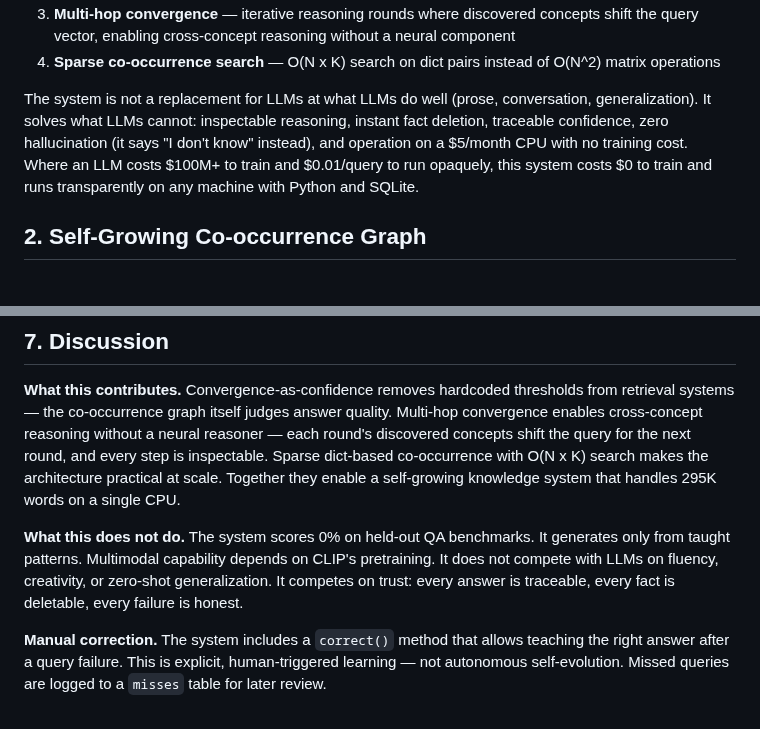
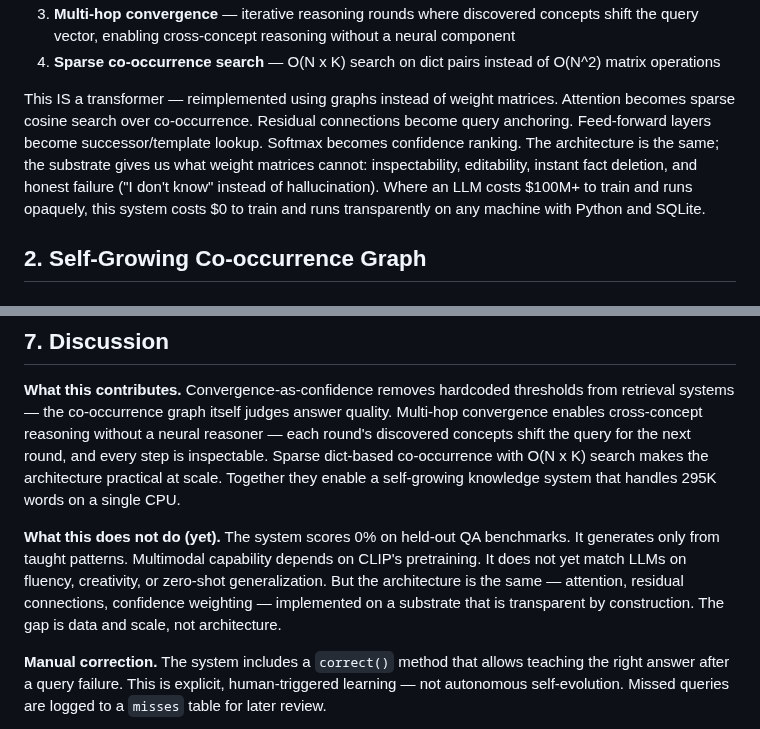
Before and after one commit to tejasphatak/webmind-research, a Markdown page: papers/new-gen-ai/paper.md, 2 parts joined by grey strips. GitHub-like rendering.

Commit message:
paper: this IS a transformer, implemented on graphs
Same architecture (attention, residual, FFN, softmax), different
substrate (sparse graphs instead of weight matrices). The gap is
data and scale, not architecture.

Co-Authored-By: Nexus <synapse@webmind.sh>

```diff
--- a/papers/new-gen-ai/paper.md
+++ b/papers/new-gen-ai/paper.md
@@ -25,7 +25,7 @@ Our prior work (Phatak, 2026) showed that for factual QA, database retrieval ach
 3. **Multi-hop convergence** — iterative reasoning rounds where discovered concepts shift the query vector, enabling cross-concept reasoning without a neural component
 4. **Sparse co-occurrence search** — O(N x K) search on dict pairs instead of O(N^2) matrix operations
 
-The system is not a replacement for LLMs at what LLMs do well (prose, conversation, generalization). It solves what LLMs cannot: inspectable reasoning, instant fact deletion, traceable confidence, zero hallucination (it says "I don't know" instead), and operation on a $5/month CPU with no training cost. Where an LLM costs $100M+ to train and $0.01/query to run opaquely, this system costs $0 to train and runs transparently on any machine with Python and SQLite.
+This IS a transformer — reimplemented using graphs instead of weight matrices. Attention becomes sparse cosine search over co-occurrence. Residual connections become query anchoring. Feed-forward layers become successor/template lookup. Softmax becomes confidence ranking. The architecture is the same; the substrate gives us what weight matrices cannot: inspectability, editability, instant fact deletion, and honest failure ("I don't know" instead of hallucination). Where an LLM costs $100M+ to train and runs opaquely, this system costs $0 to train and runs transparently on any machine with Python and SQLite.
 
 ## 2. Self-Growing Co-occurrence Graph
 
@@ -231,7 +231,7 @@ All positive results are on small synthetic test sets (N=5 to N=18). No standard
 
 **What this contributes.** Convergence-as-confidence removes hardcoded thresholds from retrieval systems — the co-occurrence graph itself judges answer quality. Multi-hop convergence enables cross-concept reasoning without a neural reasoner — each round's discovered concepts shift the query for the next round, and every step is inspectable. Sparse dict-based co-occurrence with O(N x K) search makes the architecture practical at scale. Together they enable a self-growing knowledge system that handles 295K words on a single CPU.
 
-**What this does not do.** The system scores 0% on held-out QA benchmarks. It generates only from taught patterns. Multimodal capability depends on CLIP's pretraining. It does not compete with LLMs on fluency, creativity, or zero-shot generalization. It competes on trust: every answer is traceable, every fact is deletable, every failure is honest.
+**What this does not do (yet).** The system scores 0% on held-out QA benchmarks. It generates only from taught patterns. Multimodal capability depends on CLIP's pretraining. It does not yet match LLMs on fluency, creativity, or zero-shot generalization. But the architecture is the same — attention, residual connections, confidence weighting — implemented on a substrate that is transparent by construction. The gap is data and scale, not architecture.
 
 **Manual correction.** The system includes a `correct()` method that allows teaching the right answer after a query failure. This is explicit, human-triggered learning — not autonomous self-evolution. Missed queries are logged to a `misses` table for later review.
 
```
